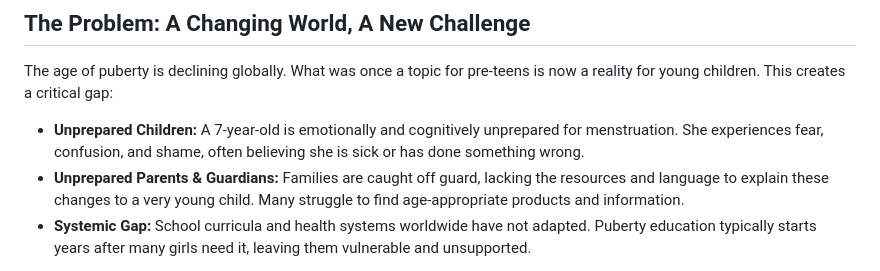
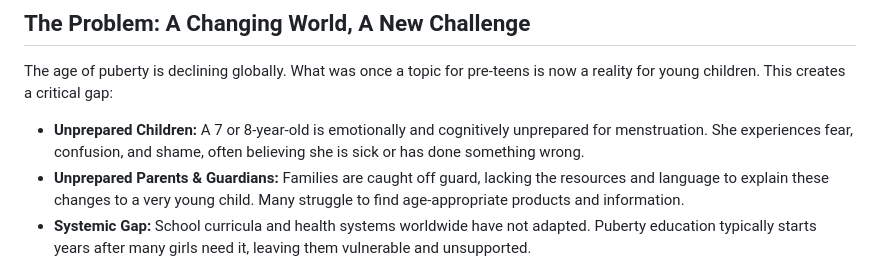
Before and after one commit to reyane-awuor/binti-care, a Markdown page: README.md, the part around the change. GitHub-like rendering.

```diff
--- a/README.md
+++ b/README.md
@@ -19,7 +19,7 @@ Excellent point. Framing it as a global issue makes the project more universally
 
 The age of puberty is declining globally. What was once a topic for pre-teens is now a reality for young children. This creates a critical gap:
 
-*   **Unprepared Children:** A 7-year-old is emotionally and cognitively unprepared for menstruation. She experiences fear, confusion, and shame, often believing she is sick or has done something wrong.
+*   **Unprepared Children:** A 7 or 8-year-old is emotionally and cognitively unprepared for menstruation. She experiences fear, confusion, and shame, often believing she is sick or has done something wrong.
 *   **Unprepared Parents & Guardians:** Families are caught off guard, lacking the resources and language to explain these changes to a very young child. Many struggle to find age-appropriate products and information.
 *   **Systemic Gap:** School curricula and health systems worldwide have not adapted. Puberty education typically starts years after many girls need it, leaving them vulnerable and unsupported.
 
```
